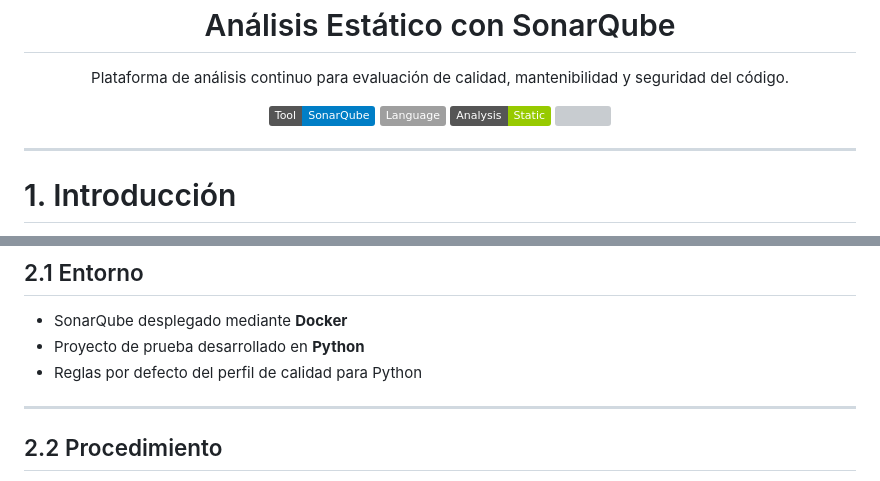
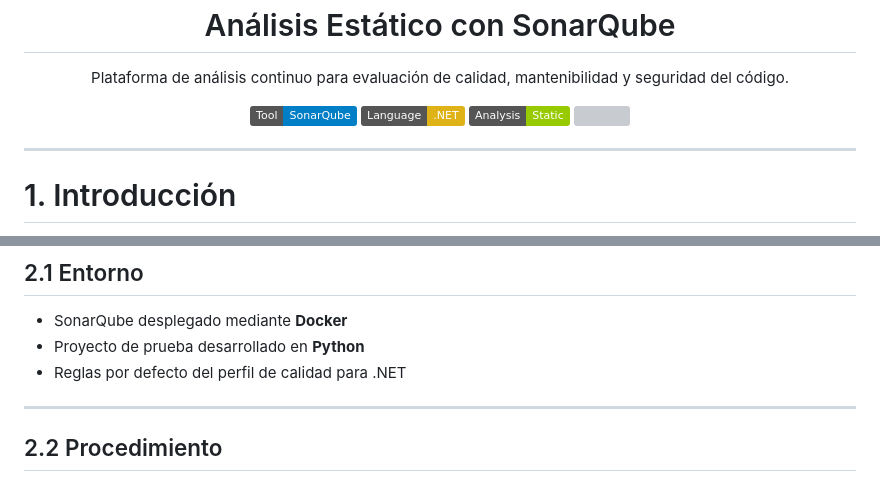
Before and after one commit to nallibe-hktech/pruebaSonarCube, a Markdown page: README.md, 2 parts joined by grey strips. Rendered like a GitHub page; badges without logos; grey boxes are pictures that could not be loaded.

```diff
--- a/README.md
+++ b/README.md
@@ -6,7 +6,7 @@ Plataforma de análisis continuo para evaluación de calidad, mantenibilidad y s
 
 <p align="center">
   <img src="https://img.shields.io/badge/Tool-SonarQube-blue" />
-  <img src="https://img.shields.io/badge/Language-c#-yellow" />
+  <img src="https://img.shields.io/badge/Language-.NET-yellow" />
   <img src="https://img.shields.io/badge/Analysis-Static-green" />
   <img src="https://img.shields.io/badge/CI/CD-Integrated-orange" />
 </p>
@@ -36,7 +36,7 @@ Soporta más de 35 lenguajes y se integra fácilmente en entornos DevOps moderno
 
 - SonarQube desplegado mediante **Docker**
 - Proyecto de prueba desarrollado en **Python**
-- Reglas por defecto del perfil de calidad para Python
+- Reglas por defecto del perfil de calidad para .NET
 
 ---
 
```
Also changed, not shown: other parts of README.md (+13 -0 lines).
